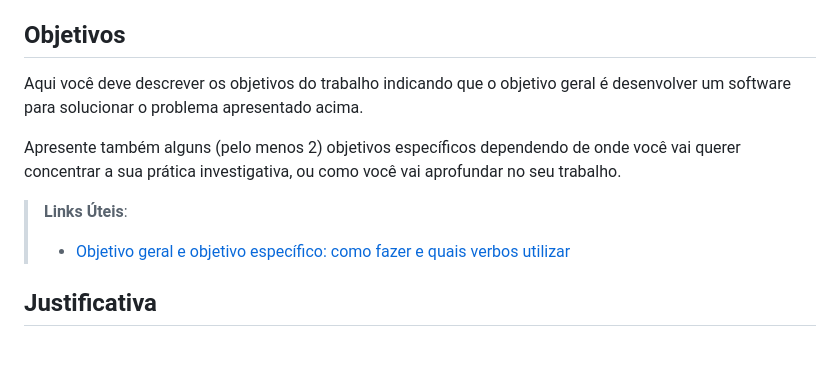
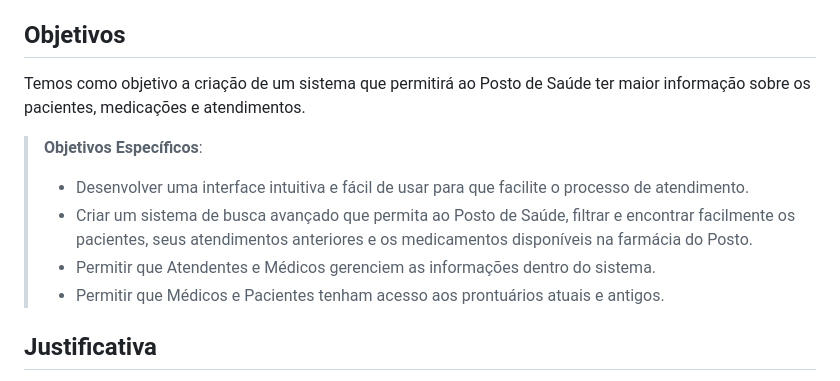
Before and after one commit to ICEI-PUC-Minas-PMV-ADS/pmv-ads-2024-1-e4-proj-dad-t2-pmv-ads-2024-1-e4-proj-dad-t2-grupo5, a Markdown page: docs/01-Documentação de Contexto.md, the part around the change. GitHub-like rendering; blank space fills up the shorter version.

Commit message:
Objetivos.

```diff
--- a/docs/01-Documentação de Contexto.md
+++ b/docs/01-Documentação de Contexto.md
@@ -7,12 +7,13 @@ O sistema atual utilizado nos postos de saúde de João Pessoa não consegue sup
 
 ## Objetivos
 
-Aqui você deve descrever os objetivos do trabalho indicando que o objetivo geral é desenvolver um software para solucionar o problema apresentado acima.
+Temos como objetivo a criação de um sistema que permitirá ao Posto de Saúde ter maior informação sobre os pacientes, medicações e atendimentos.
 
-Apresente também alguns (pelo menos 2) objetivos específicos dependendo de onde você vai querer concentrar a sua prática investigativa, ou como você vai aprofundar no seu trabalho.
-
-> **Links Úteis**:
-> - [Objetivo geral e objetivo específico: como fazer e quais verbos utilizar](https://blog.mettzer.com/diferenca-entre-objetivo-geral-e-objetivo-especifico/)
+> **Objetivos Específicos**:
+> - Desenvolver uma interface intuitiva e fácil de usar para que facilite o processo de atendimento.
+> - Criar um sistema de busca avançado que permita ao Posto de Saúde, filtrar e encontrar facilmente os pacientes, seus atendimentos anteriores e os medicamentos disponíveis na farmácia do Posto.
+> - Permitir que Atendentes e Médicos gerenciem as informações dentro do sistema.
+> - Permitir que Médicos e Pacientes tenham acesso aos prontuários atuais e antigos.
 
 ## Justificativa
 
```
